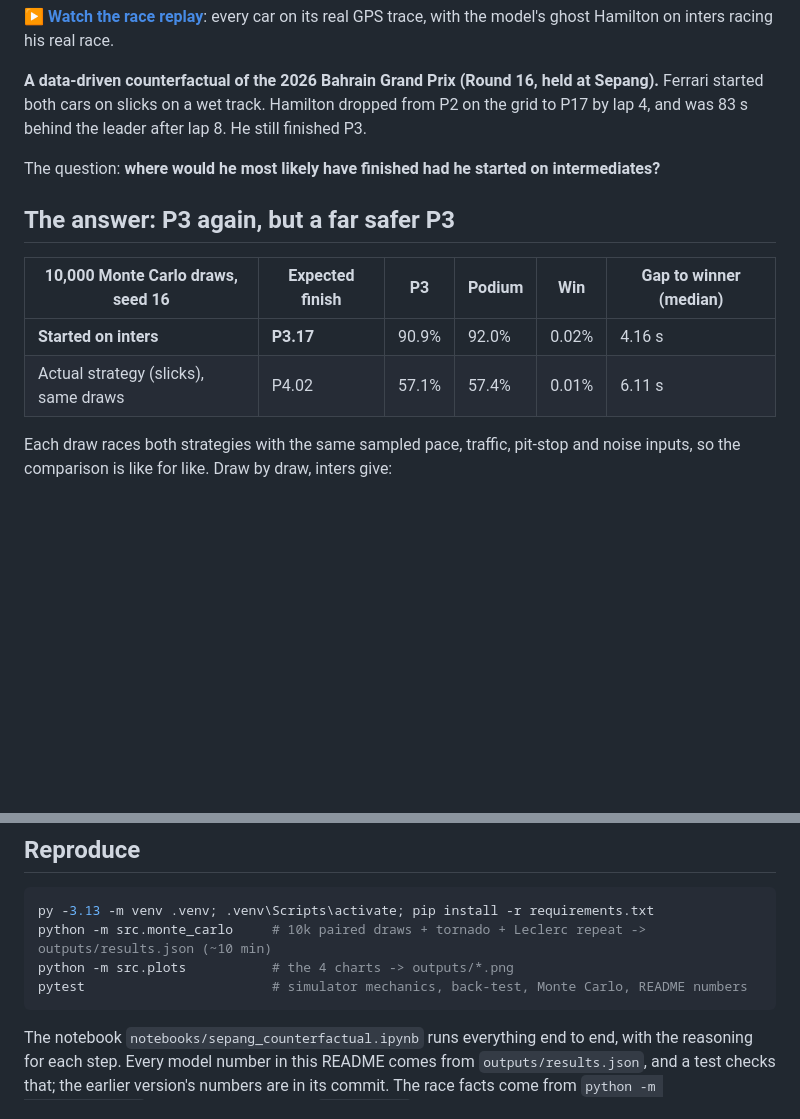
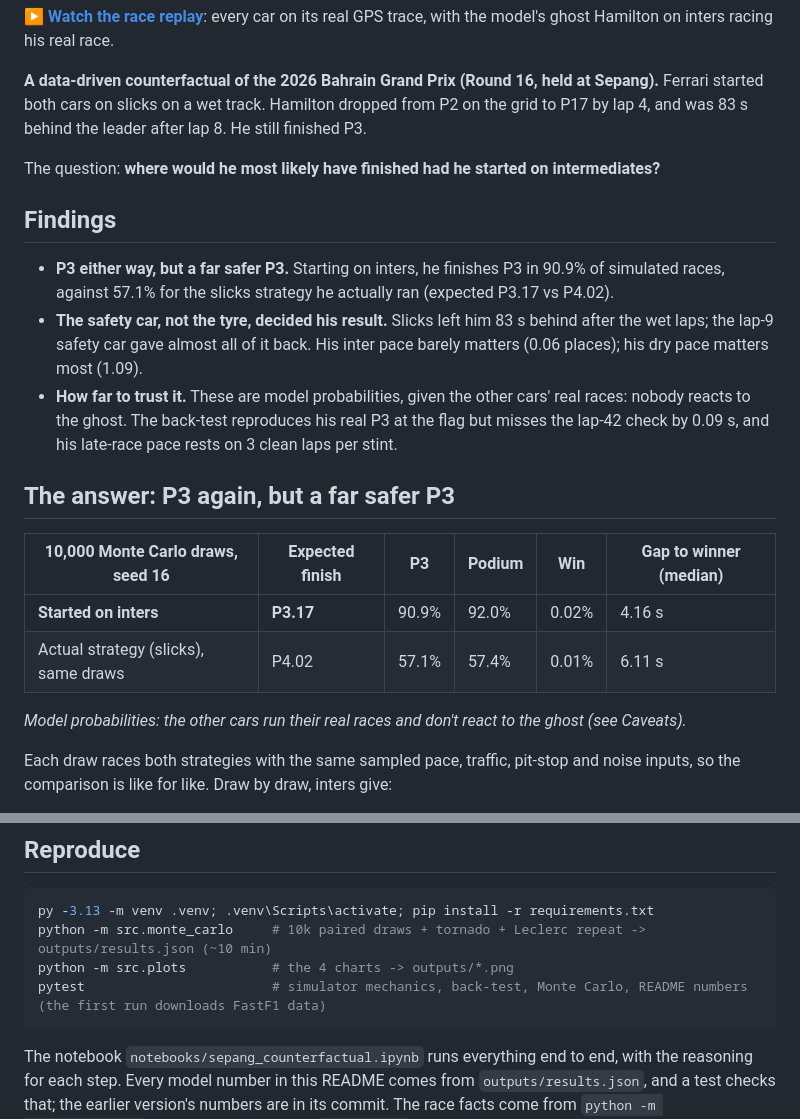
Before and after one commit to SyedTaqii/f1-2026-sepang-counterfactual, a Markdown page: README.md, 2 parts joined by grey strips. Rendered like a GitHub page; blank space fills up the shorter version.

Commit message:
README: Findings up top; label the probabilities as model probabilities; test-data note
Co-Authored-By: Claude Opus 5.5 <noreply@anthropic.com>

````diff
--- a/README.md
+++ b/README.md
@@ -6,12 +6,20 @@
 
 The question: **where would he most likely have finished had he started on intermediates?**
 
+## Findings
+
+- **P3 either way, but a far safer P3.** Starting on inters, he finishes P3 in 90.9% of simulated races, against 57.1% for the slicks strategy he actually ran (expected P3.17 vs P4.02).
+- **The safety car, not the tyre, decided his result.** Slicks left him 83 s behind after the wet laps; the lap-9 safety car gave almost all of it back. His inter pace barely matters (0.06 places); his dry pace matters most (1.09).
+- **How far to trust it.** These are model probabilities, given the other cars' real races: nobody reacts to the ghost. The back-test reproduces his real P3 at the flag but misses the lap-42 check by 0.09 s, and his late-race pace rests on 3 clean laps per stint.
+
 ## The answer: P3 again, but a far safer P3
 
 | 10,000 Monte Carlo draws, seed 16 | Expected finish | P3 | Podium | Win | Gap to winner (median) |
 |---|---|---|---|---|---|
 | **Started on inters** | **P3.17** | 90.9% | 92.0% | 0.02% | 4.16 s |
 | Actual strategy (slicks), same draws | P4.02 | 57.1% | 57.4% | 0.01% | 6.11 s |
+
+*Model probabilities: the other cars run their real races and don't react to the ghost (see Caveats).*
 
 Each draw races both strategies with the same sampled pace, traffic, pit-stop and noise inputs, so the comparison is like for like. Draw by draw, inters give:
 - **the same position in 60.1%** of draws;
@@ -114,7 +122,7 @@ Leclerc ran inters himself (laps 4–9, after a lap-3 collision and pit stop), s
 py -3.13 -m venv .venv; .venv\Scripts\activate; pip install -r requirements.txt
 python -m src.monte_carlo     # 10k paired draws + tornado + Leclerc repeat -> outputs/results.json (~10 min)
 python -m src.plots           # the 4 charts -> outputs/*.png
-pytest                        # simulator mechanics, back-test, Monte Carlo, README numbers
+pytest                        # simulator mechanics, back-test, Monte Carlo, README numbers (the first run downloads FastF1 data)
 ```
 
 The notebook `notebooks/sepang_counterfactual.ipynb` runs everything end to end, with the reasoning for each step. Every model number in this README comes from `outputs/results.json`, and a test checks that; the earlier version's numbers are in its commit. The race facts come from `python -m src.data_loader`. Every assumption is in `config.yaml`.
````
